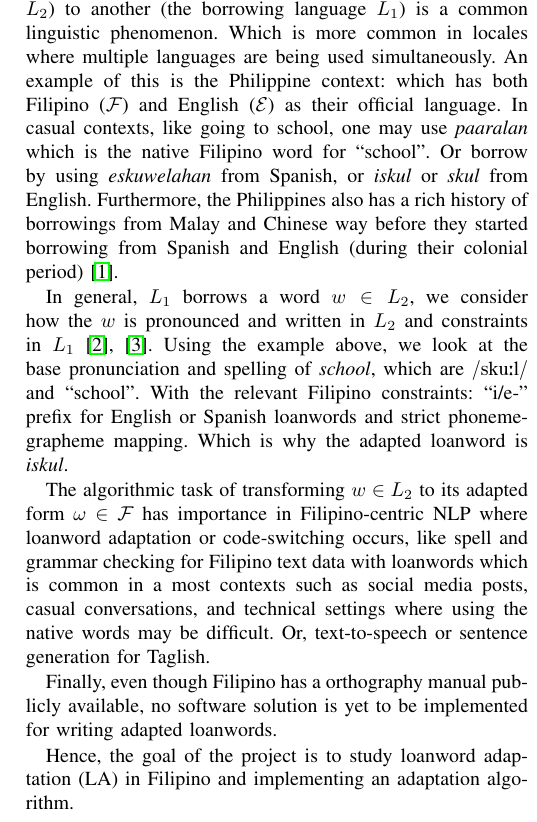
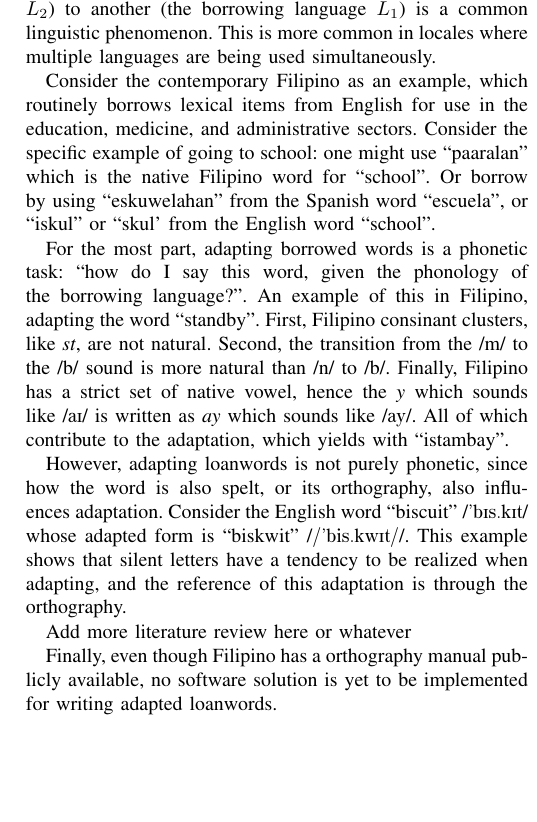
Before and after one commit to Mango-Cats/tagabaybay-docs, a LaTeX paper (paper/main.tex, which reads paper/chapers/introduction/main.tex): part of one column of page 1 of 3, cut so that both start at the same text, the shorter picture padded with empty space. Compiled offline with pdfLaTeX.

Commit message:
Revised introduction abit

```diff
--- a/paper/chapers/introduction/main.tex
+++ b/paper/chapers/introduction/main.tex
@@ -1,35 +1,32 @@
 \section{Introduction}
 
 Borrowing words from one language (or the source language \( L_2 \)) to another
-(the borrowing language \( L_1 \)) is a common linguistic phenomenon. Which is
-more common in locales where multiple languages are being used
-simultaneously. An example of this is the Philippine
-context: which has both Filipino (\( \mathcal{F} \)) and English (\(
-\mathcal{E} \)) as their official language. In casual contexts, like going to
-school, one may use \emph{paaralan} which is the native Filipino word for
-``school''. Or borrow by using \emph{eskuwelahan} from Spanish, or \emph{iskul}
-or \emph{skul} from English. Furthermore, the Philippines also has a rich
-history of borrowings from Malay and Chinese way before they started borrowing
-from Spanish and English (during their colonial period)~\cite{Baklanova_2017}.
+(the borrowing language \( L_1 \)) is a common linguistic phenomenon. This is
+more common in locales where multiple languages are being used simultaneously.
 
-In general, \( L_1 \) borrows a word \( w \in L_2 \), we consider how the \( w
-\) is pronounced and written in \( L_2 \) and constraints in \( L_1
-\)~\cite{Uffman_2015,Mao_Hulden_2016}. Using the example above, we look at the
-base pronunciation and spelling of \emph{school}, which are \textipa{/sku:l/}
-and ``school''. With the relevant Filipino constraints: ``i/e-'' prefix for
-English or Spanish loanwords and strict phoneme-grapheme mapping. Which is why
-the adapted loanword is \emph{iskul}.
+Consider the contemporary Filipino as an example, which routinely borrows
+lexical items from English for use in the education, medicine, and
+administrative sectors. Consider the specific example of going to school: one
+might use ``paaralan'' which is the native Filipino word for ``school''. Or
+borrow by using ``eskuwelahan'' from the Spanish word ``escuela'', or ``iskul''
+or ``skul' from the English word ``school''.
 
-The algorithmic task of transforming \( w \in L_2 \) to its adapted form \(
-\omega \in \mathcal{F} \) has importance in Filipino-centric NLP where loanword
-adaptation or code-switching occurs, like spell and grammar checking for
-Filipino text data with loanwords which is common in a most contexts such as
-social media posts, casual conversations, and technical settings where using
-the native words may be difficult. Or, text-to-speech or sentence generation
-for Taglish.
+For the most part, adapting borrowed words is a phonetic task: ``how do I say
+this word, given the phonology of the borrowing language?''. An example of this
+in Filipino, adapting the word ``standby''. First, Filipino consinant clusters,
+like \emph{st}, are not natural. Second, the transition from the /m/ to the /b/
+sound is more natural than /n/ to /b/. Finally, Filipino has a strict set of
+native vowel, hence the \emph{y} which sounds like /\textipa{aI}/ is written as
+\emph{ay} which sounds like /\textipa{ay}/. All of which contribute to the
+adaptation, which yields with ``istambay''.
+
+However, adapting loanwords is not purely phonetic, since how the word is also
+spelt, or its orthography, also influences adaptation. Consider the English word
+``biscuit'' /\textipa{'bIs.kIt}/ whose adapted form is ``biskwit'' /\textipa{/'bis.kwIt/}/.
+This example shows that silent letters have a tendency to be realized
+when adapting, and the reference of this adaptation is through the orthography.
+
+Add more literature review here or whatever
 
 Finally, even though Filipino has a orthography manual publicly available, no
 software solution is yet to be implemented for writing adapted loanwords.
-
-Hence, the goal of the project is to study loanword adaptation (LA) in Filipino
-and implementing an adaptation algorithm.
```
